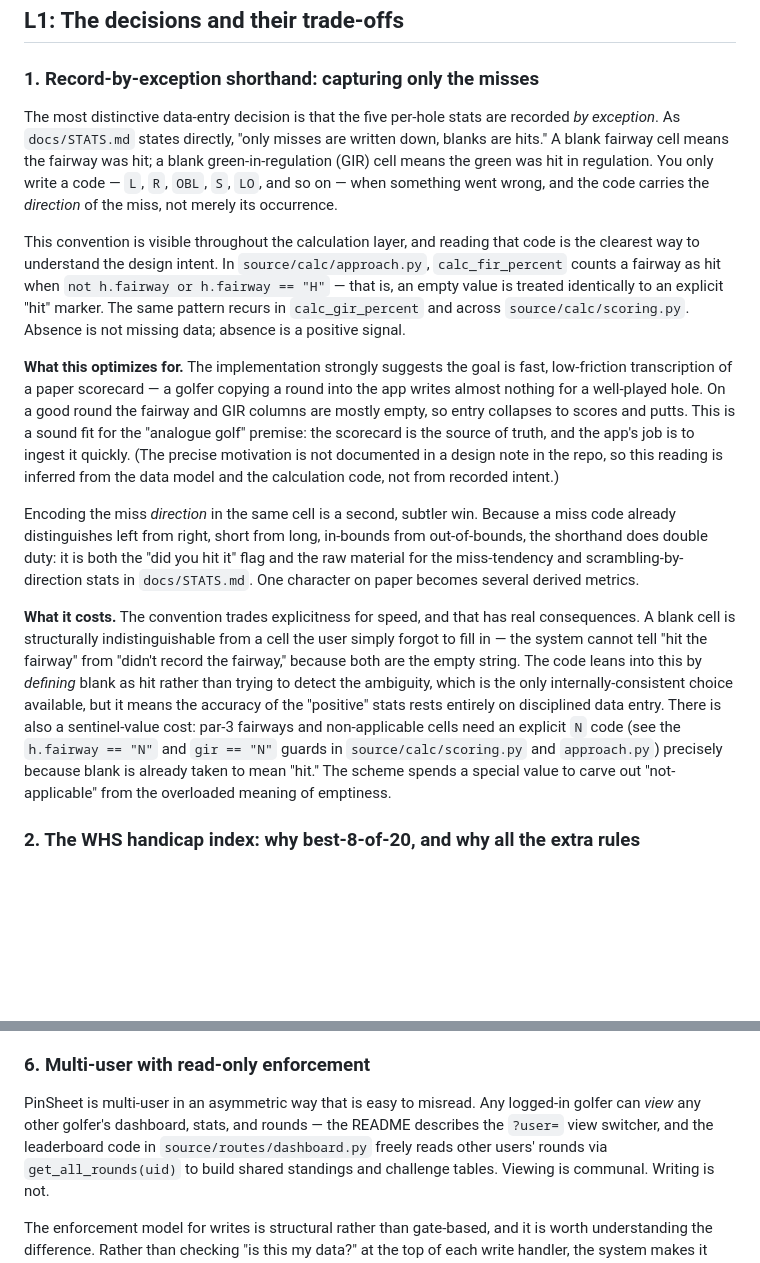
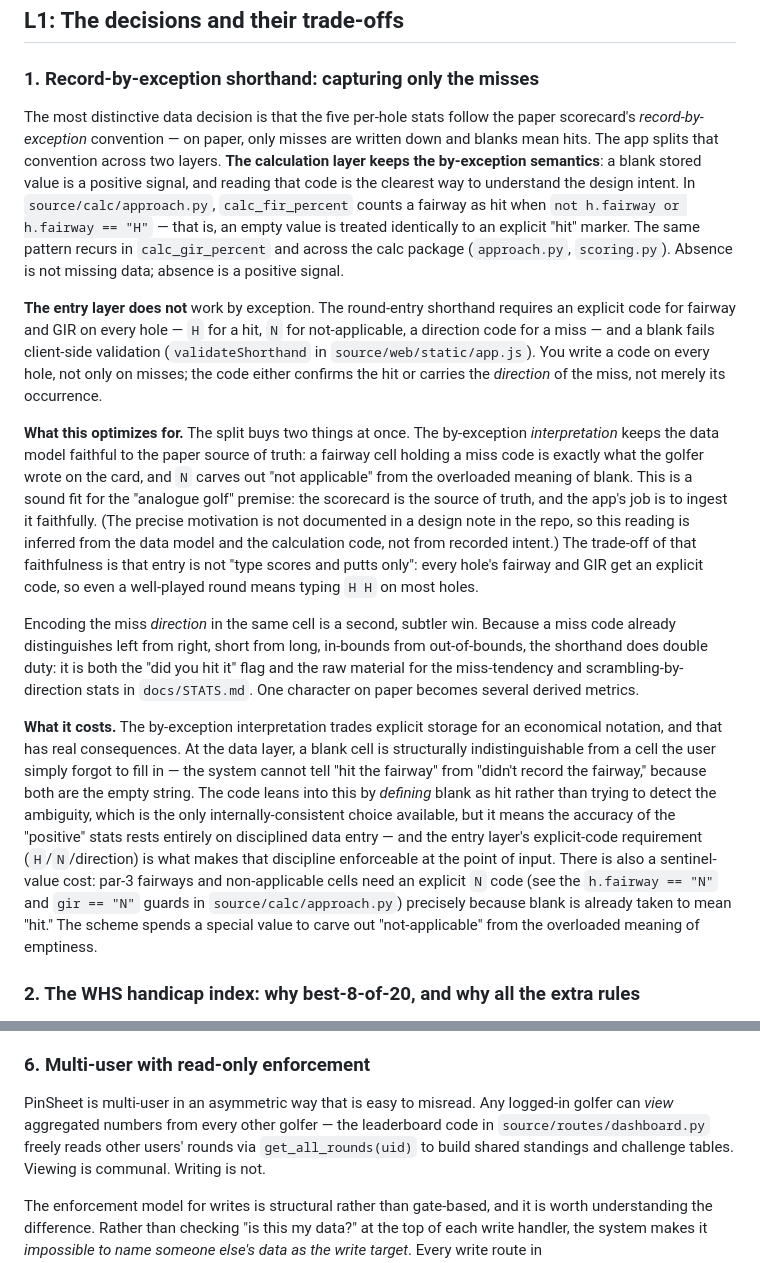
Before and after one commit to BitNinja01/pinsheet-server, a Markdown page: docs/ARCHITECTURE.md, 2 parts joined by grey strips. Rendered like a GitHub page; blank space fills up the shorter version.

Commit message:
docs: fix audit findings — entry-layer shorthand, stale ?user= and API-key claims, REFERENCES paths/versions
- ARCHITECTURE.md: record-by-exception is a data/calc-layer semantics; the
  entry UI requires explicit H/N/direction codes per hole (validateShorthand),
  correcting the 'entry collapses to scores and putts' narrative and the
  calc_gir_percent file citation (approach.py, not scoring.py)
- README.md + ARCHITECTURE.md: drop the removed ?user= view switcher (removed
  globally 2026-06-09); describe communal leaderboard viewing accurately
- REFERENCES.md: API-key scope is wired on rounds/stats/courses (#95); fix
  web/catalog.py + web/charts.py paths; flask-login 0.6.x; add flask-talisman

```diff
--- a/docs/ARCHITECTURE.md
+++ b/docs/ARCHITECTURE.md
@@ -37,30 +37,35 @@ them one at a time.
 
 ### 1. Record-by-exception shorthand: capturing only the misses
 
-The most distinctive data-entry decision is that the five per-hole stats are
-recorded *by exception*. As `docs/STATS.md` states directly, "only misses are
-written down, blanks are hits." A blank fairway cell means the fairway was hit; a
-blank green-in-regulation (GIR) cell means the green was hit in regulation. You
-only write a code — `L`, `R`, `OBL`, `S`, `LO`, and so on — when something went
-wrong, and the code carries the *direction* of the miss, not merely its
-occurrence.
+The most distinctive data decision is that the five per-hole stats follow the
+paper scorecard's *record-by-exception* convention — on paper, only misses are
+written down and blanks mean hits. The app splits that convention across two
+layers. **The calculation layer keeps the by-exception semantics**: a blank
+stored value is a positive signal, and reading that code is the clearest way to
+understand the design intent. In `source/calc/approach.py`, `calc_fir_percent`
+counts a fairway as hit when `not h.fairway or h.fairway == "H"` — that is, an
+empty value is treated identically to an explicit "hit" marker. The same
+pattern recurs in `calc_gir_percent` and across the calc package (`approach.py`,
+`scoring.py`). Absence is not missing data; absence is a positive signal.
 
-This convention is visible throughout the calculation layer, and reading that
-code is the clearest way to understand the design intent. In
-`source/calc/approach.py`, `calc_fir_percent` counts a fairway as hit when
-`not h.fairway or h.fairway == "H"` — that is, an empty value is treated
-identically to an explicit "hit" marker. The same pattern recurs in
-`calc_gir_percent` and across `source/calc/scoring.py`. Absence is not missing
-data; absence is a positive signal.
+**The entry layer does not** work by exception. The round-entry shorthand
+requires an explicit code for fairway and GIR on every hole — `H` for a hit,
+`N` for not-applicable, a direction code for a miss — and a blank fails
+client-side validation (`validateShorthand` in `source/web/static/app.js`).
+You write a code on every hole, not only on misses; the code either confirms
+the hit or carries the *direction* of the miss, not merely its occurrence.
 
-**What this optimizes for.** The implementation strongly suggests the goal is
-fast, low-friction transcription of a paper scorecard — a golfer copying a round
-into the app writes almost nothing for a well-played hole. On a good round the
-fairway and GIR columns are mostly empty, so entry collapses to scores and putts.
-This is a sound fit for the "analogue golf" premise: the scorecard is the source
-of truth, and the app's job is to ingest it quickly. (The precise motivation is
-not documented in a design note in the repo, so this reading is inferred from the
-data model and the calculation code, not from recorded intent.)
+**What this optimizes for.** The split buys two things at once. The
+by-exception *interpretation* keeps the data model faithful to the paper source
+of truth: a fairway cell holding a miss code is exactly what the golfer wrote
+on the card, and `N` carves out "not applicable" from the overloaded meaning of
+blank. This is a sound fit for the "analogue golf" premise: the scorecard is
+the source of truth, and the app's job is to ingest it faithfully. (The precise
+motivation is not documented in a design note in the repo, so this reading is
+inferred from the data model and the calculation code, not from recorded
+intent.) The trade-off of that faithfulness is that entry is not "type scores
+and putts only": every hole's fairway and GIR get an explicit code, so even a
+well-played round means typing `H H` on most holes.
 
 Encoding the miss *direction* in the same cell is a second, subtler win. Because
 a miss code already distinguishes left from right, short from long, in-bounds from
@@ -68,18 +73,21 @@ out-of-bounds, the shorthand does double duty: it is both the "did you hit it"
 flag and the raw material for the miss-tendency and scrambling-by-direction stats
 in `docs/STATS.md`. One character on paper becomes several derived metrics.
 
-**What it costs.** The convention trades explicitness for speed, and that has real
-consequences. A blank cell is structurally indistinguishable from a cell the user
-simply forgot to fill in — the system cannot tell "hit the fairway" from "didn't
-record the fairway," because both are the empty string. The code leans into this
-by *defining* blank as hit rather than trying to detect the ambiguity, which is
-the only internally-consistent choice available, but it means the accuracy of the
-"positive" stats rests entirely on disciplined data entry. There is also a
-sentinel-value cost: par-3 fairways and non-applicable cells need an explicit `N`
-code (see the `h.fairway == "N"` and `gir == "N"` guards in
-`source/calc/scoring.py` and `approach.py`) precisely because blank is already
-taken to mean "hit." The scheme spends a special value to carve out
-"not-applicable" from the overloaded meaning of emptiness.
+**What it costs.** The by-exception interpretation trades explicit storage for
+an economical notation, and that has real consequences. At the data layer, a
+blank cell is structurally indistinguishable from a cell the user simply forgot
+to fill in — the system cannot tell "hit the fairway" from "didn't record the
+fairway," because both are the empty string. The code leans into this by
+*defining* blank as hit rather than trying to detect the ambiguity, which is the
+only internally-consistent choice available, but it means the accuracy of the
+"positive" stats rests entirely on disciplined data entry — and the entry
+layer's explicit-code requirement (`H`/`N`/direction) is what makes that
+discipline enforceable at the point of input. There is also a sentinel-value
+cost: par-3 fairways and non-applicable cells need an explicit `N` code (see
+the `h.fairway == "N"` and `gir == "N"` guards in `source/calc/approach.py`)
+precisely because blank is already taken to mean "hit." The scheme spends a
+special value to carve out "not-applicable" from the overloaded meaning of
+emptiness.
 
 ### 2. The WHS handicap index: why best-8-of-20, and why all the extra rules
 
@@ -299,9 +307,8 @@ first-layer convenience decision, not something the convention gave for free.
 ### 6. Multi-user with read-only enforcement
 
 PinSheet is multi-user in an asymmetric way that is easy to misread. Any logged-in
-golfer can *view* any other golfer's dashboard, stats, and rounds — the README
-describes the `?user=` view switcher, and the leaderboard code in
-`source/routes/dashboard.py` freely reads other users' rounds via
+golfer can *view* aggregated numbers from every other golfer — the leaderboard
+code in `source/routes/dashboard.py` freely reads other users' rounds via
 `get_all_rounds(uid)` to build shared standings and challenge tables. Viewing is
 communal. Writing is not.
 
```
Also changed, not shown: README.md (+2 -2 lines), docs/REFERENCES.md (+6 -5 lines).
